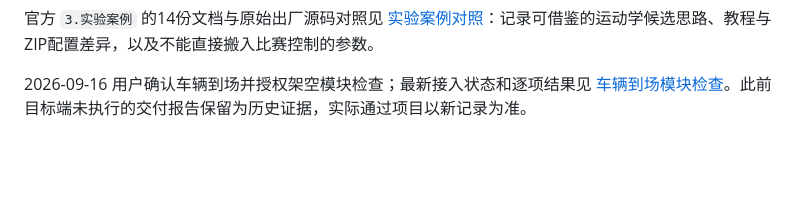
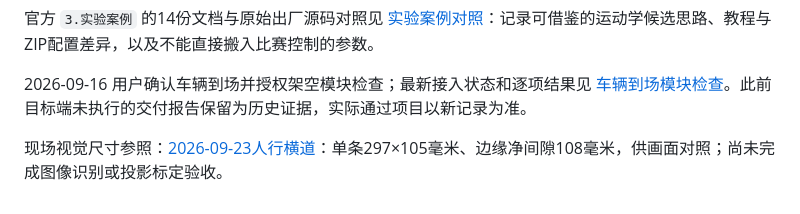
Before and after one commit to kxkxkxa767/XT-STCAR, a Markdown page: README.md, the part around the change. Rendered like a GitHub page; blank space fills up the shorter version.

```diff
--- a/README.md
+++ b/README.md
@@ -753,3 +753,5 @@ eMMC 5.1 策略以正常运行/比赛为先：计算与队列在内存，默认
 官方 `3.实验案例` 的14份文档与原始出厂源码对照见 [实验案例对照](docs/实验案例对照.md)：记录可借鉴的运动学候选思路、教程与ZIP配置差异，以及不能直接搬入比赛控制的参数。
 
 2026-09-16 用户确认车辆到场并授权架空模块检查；最新接入状态和逐项结果见 [车辆到场模块检查](docs/车辆到场模块检查.md)。此前目标端未执行的交付报告保留为历史证据，实际通过项目以新记录为准。
+
+现场视觉尺寸参照：[2026-09-23人行横道](docs/现场人行横道尺寸.md)：单条297×105毫米、边缘净间隙108毫米，供画面对照；尚未完成图像识别或投影标定验收。
```
Also changed, not shown: agent.md (+2 -0 lines), docs/现场人行横道尺寸.md (added, +16 -0 lines).
